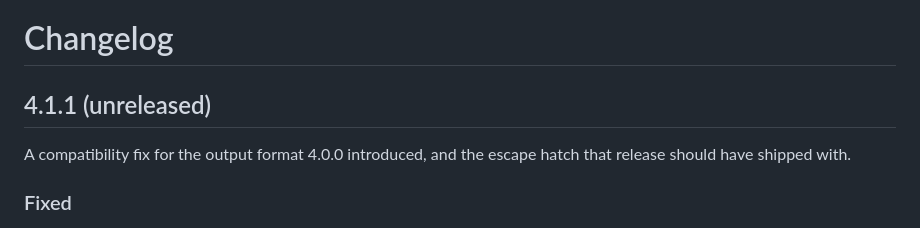
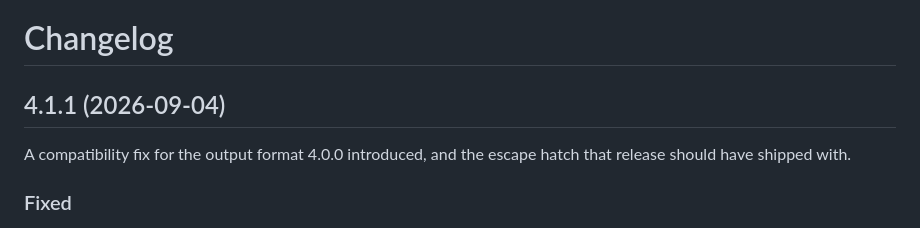
Before and after one commit to sqlambda/pg_licht, a Markdown page: CHANGES.md, the part around the change. Drawn GitHub-style.

Commit message:
CHANGES: date the 4.1.1 release (2026-09-04)
Dated before the merge rather than after, so the tagged tree and the release
tarball carry the date rather than "(unreleased)".

Co-Authored-By: Claude Opus 5 <noreply@anthropic.com>
Claude-Session: https://claude.ai/code/session_01CaBjTLTciFTv9rPo6Yt1cx

```diff
--- a/CHANGES.md
+++ b/CHANGES.md
@@ -1,6 +1,6 @@
 # Changelog
 
-## 4.1.1 (unreleased)
+## 4.1.1 (2026-09-04)
 
 A compatibility fix for the output format 4.0.0 introduced, and the escape
 hatch that release should have shipped with.
```
